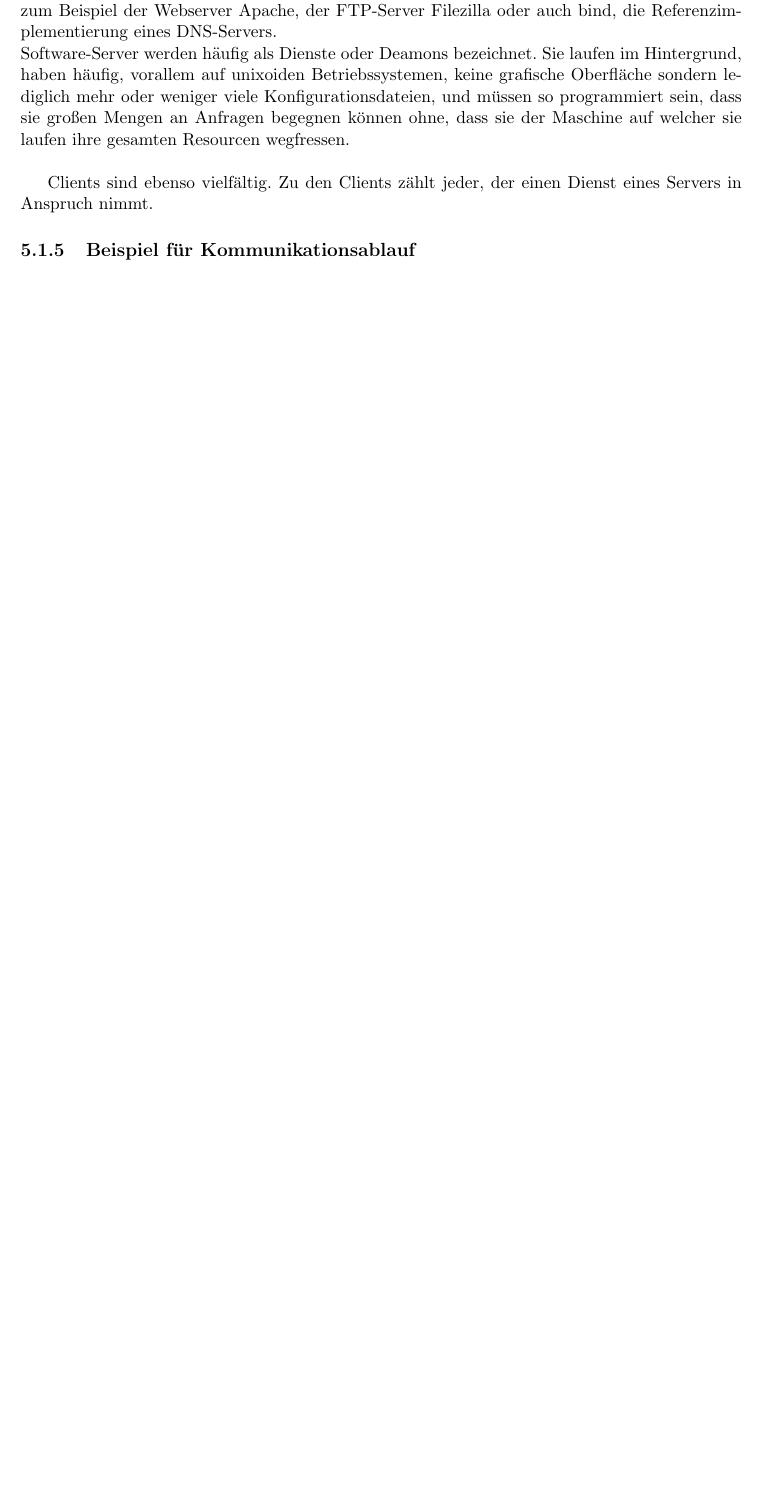
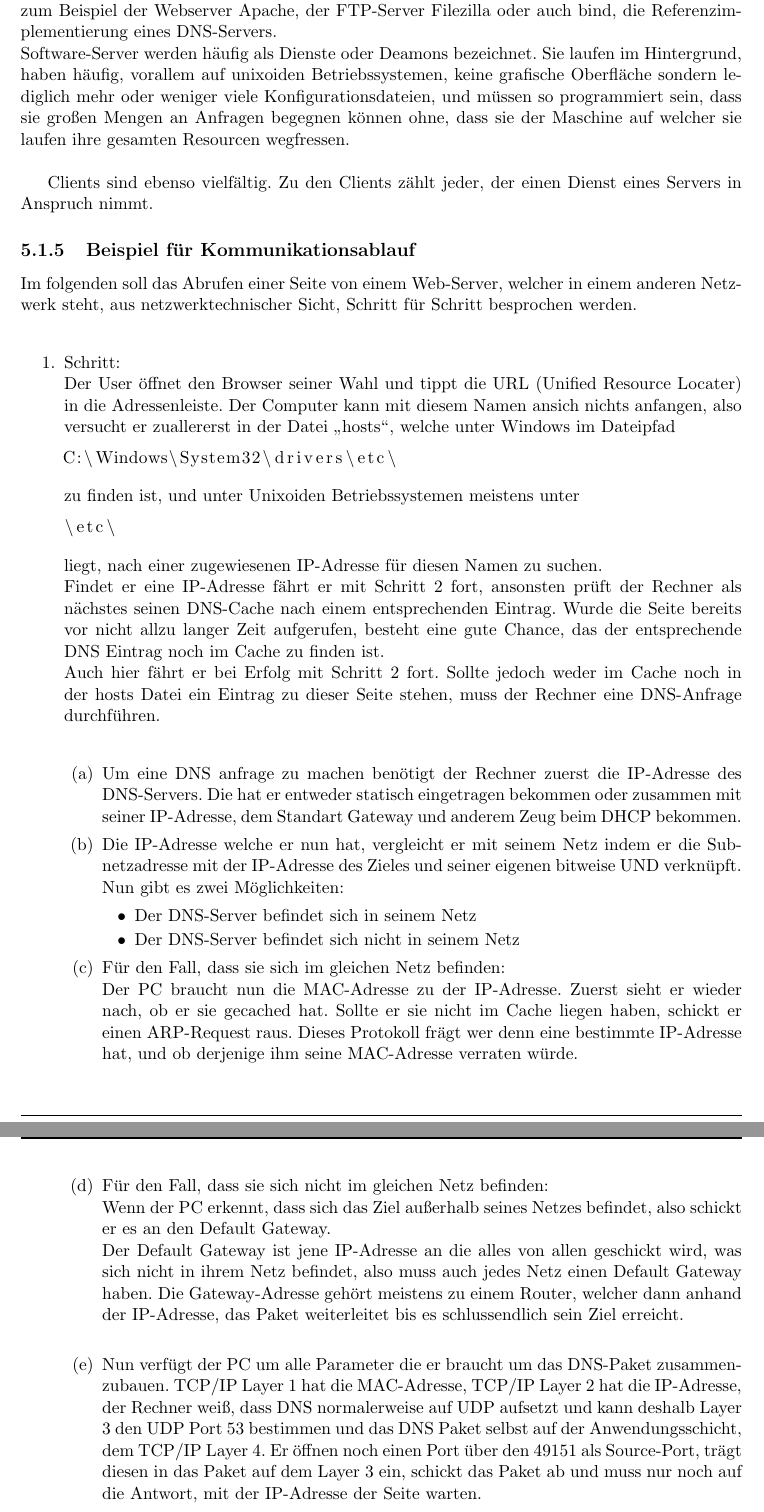
Before and after one commit to onixion/MADDoc, a LaTeX document (master-doc/MADDoc.tex): part of page 25 of 60 before the commit and two parts of pages 25 and 26 of 62 after it, the two joined at a grey line, cut so that both start at the same text, the shorter picture padded with empty space. Compiled offline with pdfLaTeX.

Commit message:
Ablauf einer KOmmunikation done

```diff
--- a/master-doc/MADDoc.tex
+++ b/master-doc/MADDoc.tex
@@ -8,6 +8,7 @@
 \usepackage{fancyhdr}
 \usepackage{geometry}
 \usepackage{nameref}
+\usepackage{listings}
 \geometry{a4paper, left=25mm, right=25mm, top=20mm, bottom=30mm}
 
 \renewcommand{\headrulewidth}{1pt} % Trennunslinien für Kopf- und Fußzeilen
@@ -320,4 +321,29 @@ Software-Server werden häufig als Dienste oder Deamons bezeichnet. Sie laufen i
 
 Clients sind ebenso vielfältig. Zu den Clients zählt jeder, der einen Dienst eines Servers in Anspruch nimmt.
 \subsection{Beispiel für Kommunikationsablauf}
-lorem ipsum
+Im folgenden soll das Abrufen einer Seite von einem Web-Server, welcher in einem anderen Netzwerk steht, aus netzwerktechnischer Sicht, Schritt für Schritt besprochen werden.\\
+\begin{enumerate}
+\item Schritt:\\
+Der User öffnet den Browser seiner Wahl und tippt die URL (Unified Resource Locater) in die Adressenleiste. Der Computer kann mit diesem Namen ansich nichts anfangen, also versucht er zuallererst in der Datei \glqq hosts\grqq , welche unter Windows im Dateipfad
+\begin{lstlisting}
+C:\Windows\System32\drivers\etc\
+\end{lstlisting} zu finden ist, und unter Unixoiden Betriebssystemen meistens unter
+\begin{lstlisting}
+\etc\
+\end{lstlisting} liegt, nach einer zugewiesenen IP-Adresse für diesen Namen zu suchen.\\
+Findet er eine IP-Adresse fährt er mit Schritt 2 fort, ansonsten prüft der Rechner als nächstes seinen DNS-Cache nach einem entsprechenden Eintrag. Wurde die Seite bereits vor nicht allzu langer Zeit aufgerufen, besteht eine gute Chance, das der entsprechende DNS Eintrag noch im Cache zu finden ist.\\
+Auch hier fährt er bei Erfolg mit Schritt 2 fort. Sollte jedoch weder im Cache noch in der hosts Datei ein Eintrag zu dieser Seite stehen, muss der Rechner eine DNS-Anfrage durchführen.\\
+\begin{enumerate}
+\item Um eine DNS anfrage zu machen benötigt der Rechner zuerst die IP-Adresse des DNS-Servers. Die hat er entweder statisch eingetragen bekommen oder zusammen mit seiner IP-Adresse, dem Standart Gateway und anderem Zeug beim DHCP bekommen.
+\item Die IP-Adresse welche er nun hat, vergleicht er mit seinem Netz indem er die Subnetzadresse mit der IP-Adresse des Zieles und seiner eigenen bitweise UND verknüpft. Nun gibt es zwei Möglichkeiten:
+\begin{itemize}
+\item Der DNS-Server befindet sich in seinem Netz
+\item Der DNS-Server befindet sich nicht in seinem Netz
+\end{itemize}
+\item Für den Fall, dass sie sich im gleichen Netz befinden:\\
+Der PC braucht nun die MAC-Adresse zu der IP-Adresse. Zuerst sieht er wieder nach, ob er sie gecached hat. Sollte er sie nicht im Cache liegen haben, schickt er einen ARP-Request raus. Dieses Protokoll frägt wer denn eine bestimmte IP-Adresse hat, und ob derjenige ihm seine MAC-Adresse verraten würde.
+\item Für den Fall, dass sie sich nicht im gleichen Netz befinden:\\
+Wenn der PC erkennt, dass sich das Ziel außerhalb seines Netzes befindet, also schickt er es an den Default Gateway.\\
+Der Default Gateway ist jene IP-Adresse an die alles von allen geschickt wird, was sich nicht in ihrem Netz befindet, also muss auch jedes Netz einen Default Gateway haben. Die Gateway-Adresse gehört meistens zu einem Router, welcher dann anhand der IP-Adresse, das Paket weiterleitet bis es schlussendlich sein Ziel erreicht.\\
+\item Nun verfügt der PC um alle Parameter die er braucht um das DNS-Paket zusammenzubauen. TCP/IP Layer 1 hat die MAC-Adresse, TCP/IP Layer 2 hat die IP-Adresse, der Rechner weiß, dass DNS normalerweise auf UDP aufsetzt und kann deshalb Layer 3 den UDP Port 53 bestimmen und das DNS Paket selbst auf der Anwendungsschicht, dem TCP/IP Layer 4. Er öffnen noch einen Port über den 49151 als Source-Port, trägt diesen in das Paket auf dem Layer 3 ein, schickt das Paket ab und muss nur noch auf die Antwort, mit der IP-Adresse der Seite warten.
+\end{enumerate}
```
Also changed, not shown: master-doc/MADDoc.tex (5 more changed lines), 1 other file.
